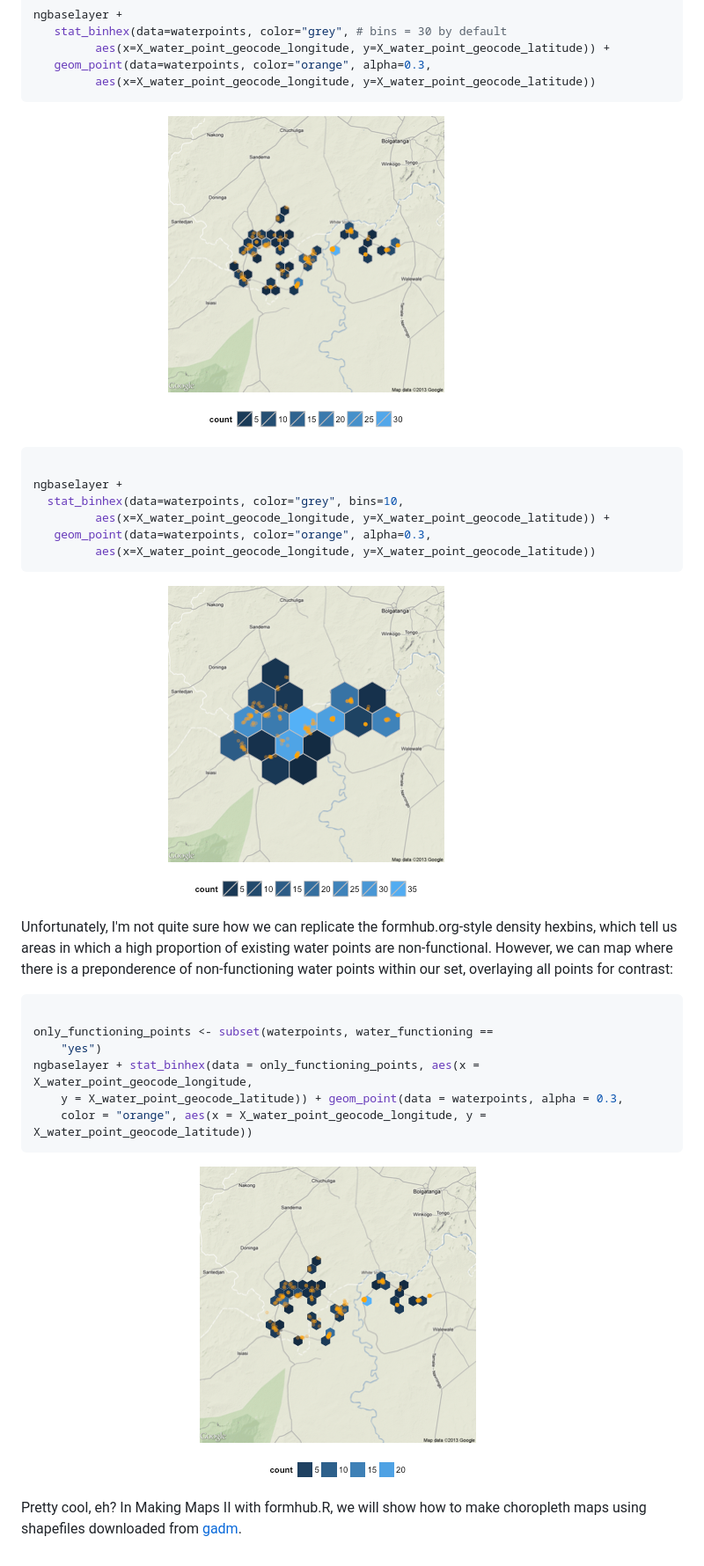
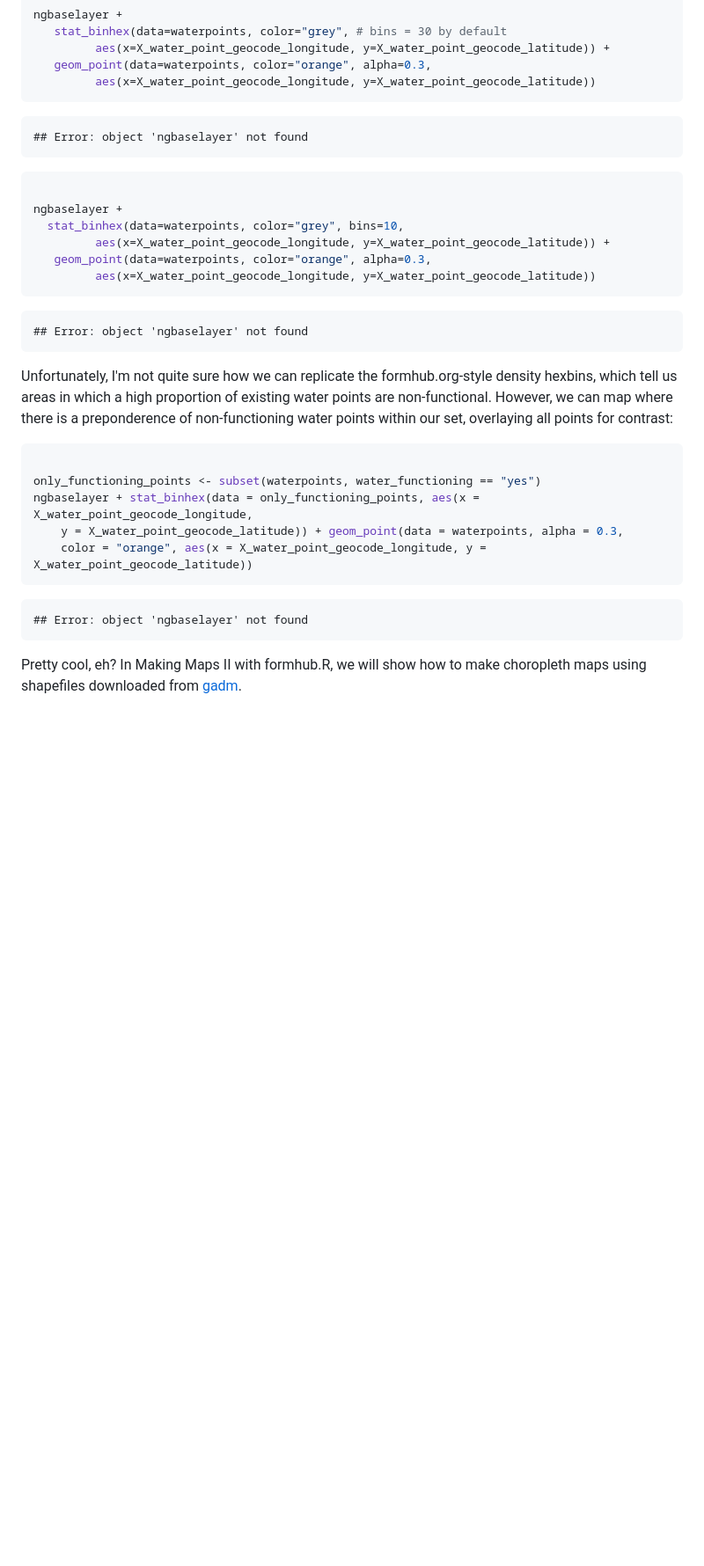
Before and after one commit to prabhasp/formhub.R, a Markdown page: demo/Water_Points_Example.md, the part around the change printed below. Shown: that part at 88% size. Rendered like a GitHub page; blank space fills up the shorter version.

````diff
--- a/demo/Water_Points_Example.md
+++ b/demo/Water_Points_Example.md
@@ -71,7 +73,9 @@ ngbaselayer +
          aes(x=X_water_point_geocode_longitude, y=X_water_point_geocode_latitude))
 ```
 
-![plot of chunk map3](figure/map31.png)
+```
+## Error: object 'ngbaselayer' not found
+```
 
 ```r
 
@@ -82,22 +86,24 @@ ngbaselayer +
          aes(x=X_water_point_geocode_longitude, y=X_water_point_geocode_latitude))
 ```
 
-![plot of chunk map3](figure/map32.png)
+```
+## Error: object 'ngbaselayer' not found
+```
 
 
 Unfortunately, I'm not quite sure how we can replicate the formhub.org-style density hexbins, which tell us areas in which a high proportion of existing water points are non-functional. However, we can map where there is a preponderence of non-functioning water points within our set, overlaying all points for contrast:
 
-
 ```r
 
-only_functioning_points <- subset(waterpoints, water_functioning ==
-    "yes")
+only_functioning_points <- subset(waterpoints, water_functioning == "yes")
 ngbaselayer + stat_binhex(data = only_functioning_points, aes(x = X_water_point_geocode_longitude,
     y = X_water_point_geocode_latitude)) + geom_point(data = waterpoints, alpha = 0.3,
     color = "orange", aes(x = X_water_point_geocode_longitude, y = X_water_point_geocode_latitude))
 ```
 
-![plot of chunk map4](figure/map4.png)
+```
+## Error: object 'ngbaselayer' not found
+```
 
 
 Pretty cool, eh?
````
Also changed, not shown: other parts of demo/Water_Points_Example.md (+24 -22 lines), demo/How_Long_Example.md (+1 -1 lines), demo/figure/map1.png, demo/figure/plot1.png, demo/figure/plot2.png, 10 other files.
